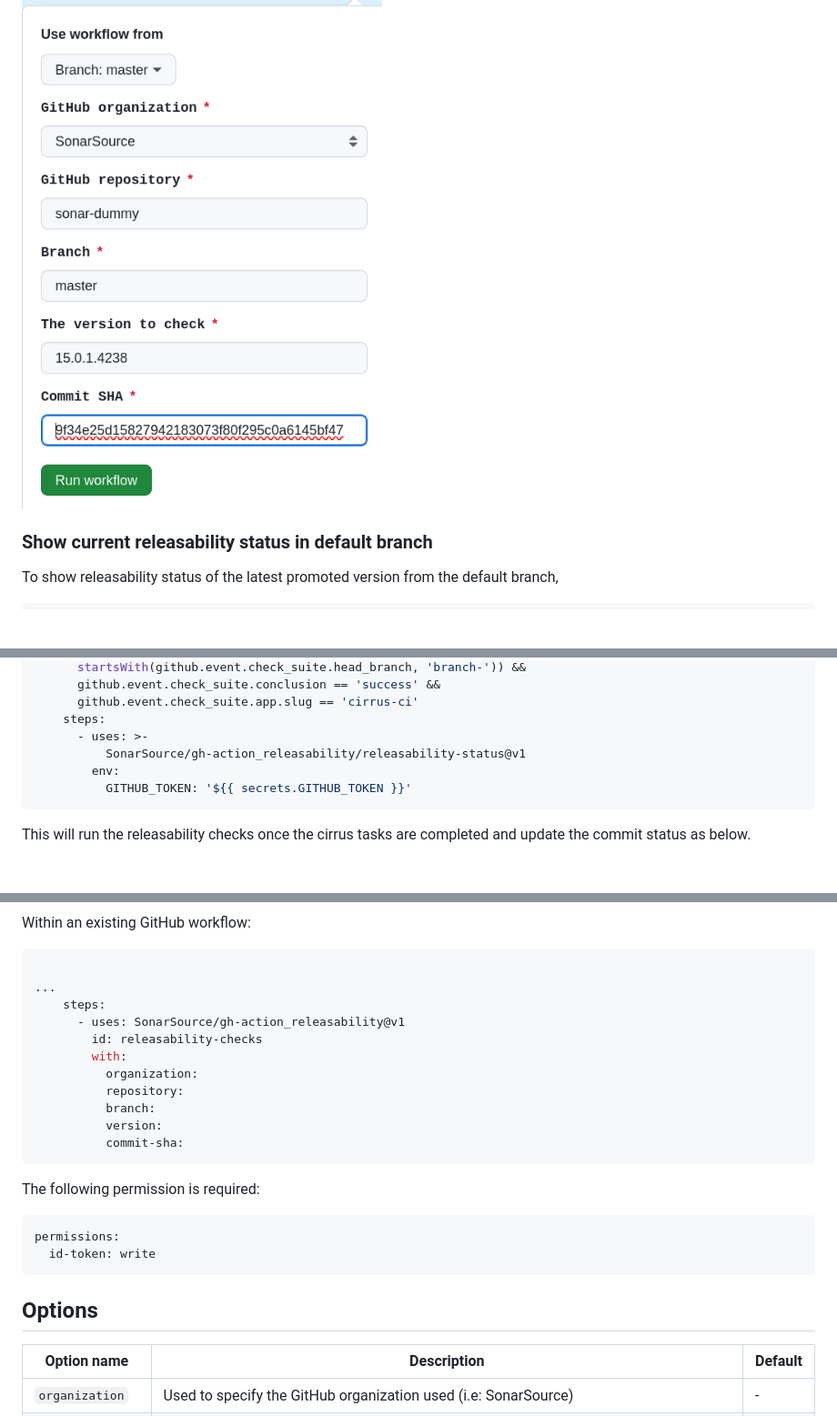
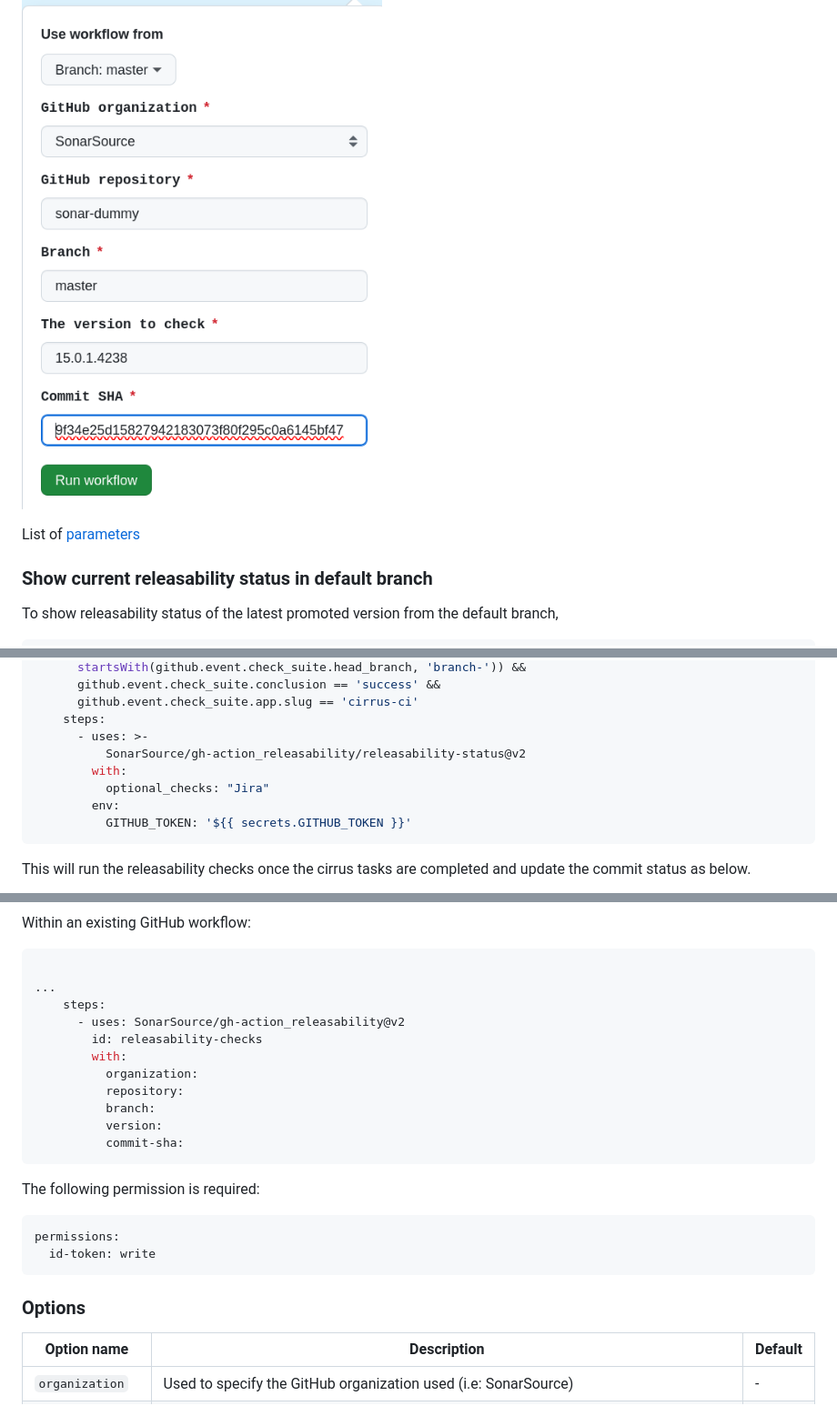
Before and after one commit to SonarSource/gh-action_releasability, a Markdown page: README.md, 3 parts joined by grey strips. Shown at 91% size. Rendered like a GitHub page; blank space fills up the shorter version.

````diff
--- a/README.md
+++ b/README.md
@@ -14,6 +14,8 @@ Trigger manually:
 [releasability_checks.yml](https://github.com/SonarSource/gh-action_releasability/actions/workflows/releasability_checks.yml)
 
 ![Form](doc/assets/releasability_checks_workflow_dispatch.png)
+
+List of [parameters](#options)
 
 ### Show current releasability status in default branch
 
@@ -42,7 +44,9 @@ jobs:
       github.event.check_suite.app.slug == 'cirrus-ci'
     steps:
       - uses: >-
-          SonarSource/gh-action_releasability/releasability-status@v1
+          SonarSource/gh-action_releasability/releasability-status@v2
+        with:
+          optional_checks: "Jira"
         env:
           GITHUB_TOKEN: '${{ secrets.GITHUB_TOKEN }}'
 ```
@@ -62,7 +88,7 @@ Within an existing GitHub workflow:
 
 ...
     steps:
-      - uses: SonarSource/gh-action_releasability@v1
+      - uses: SonarSource/gh-action_releasability@v2
         id: releasability-checks
         with:
           organization:
@@ -79,7 +105,7 @@ permissions:
   id-token: write
 ```
 
-## Options
+### Options
 
 | Option name      | Description                                                                                             | Default |
 |------------------|---------------------------------------------------------------------------------------------------------|---------|
````
Also changed, not shown: other parts of README.md (+23 -1 lines), doc/assets/releasability_optional.png (added), 9 other files.
